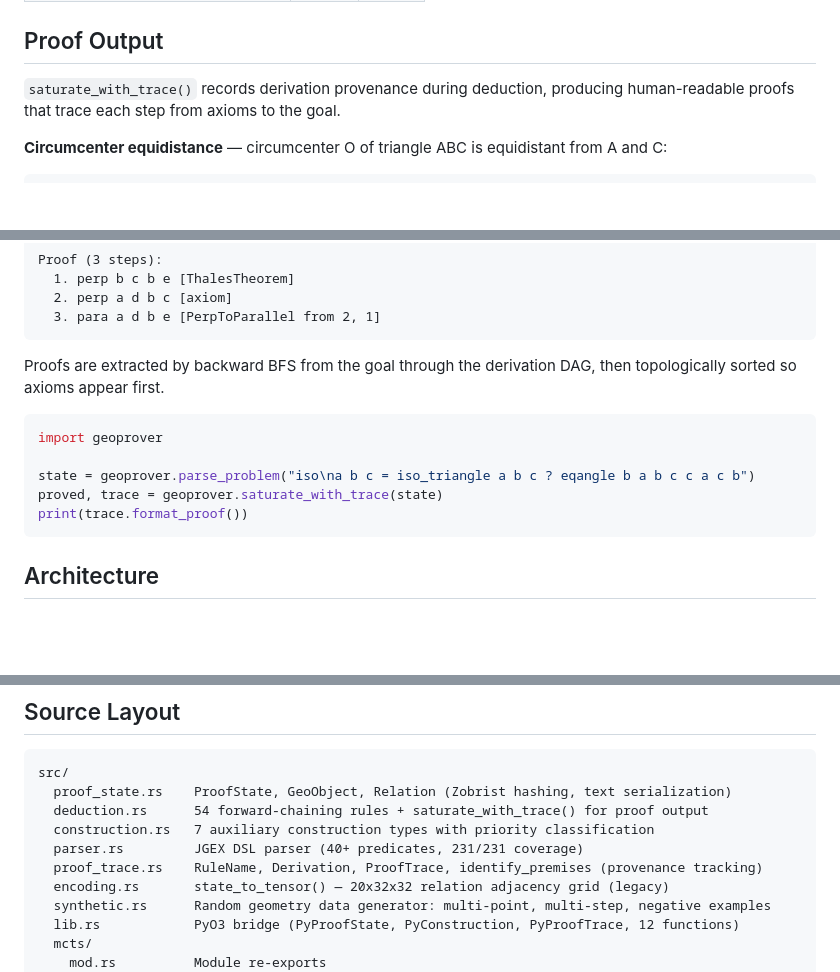
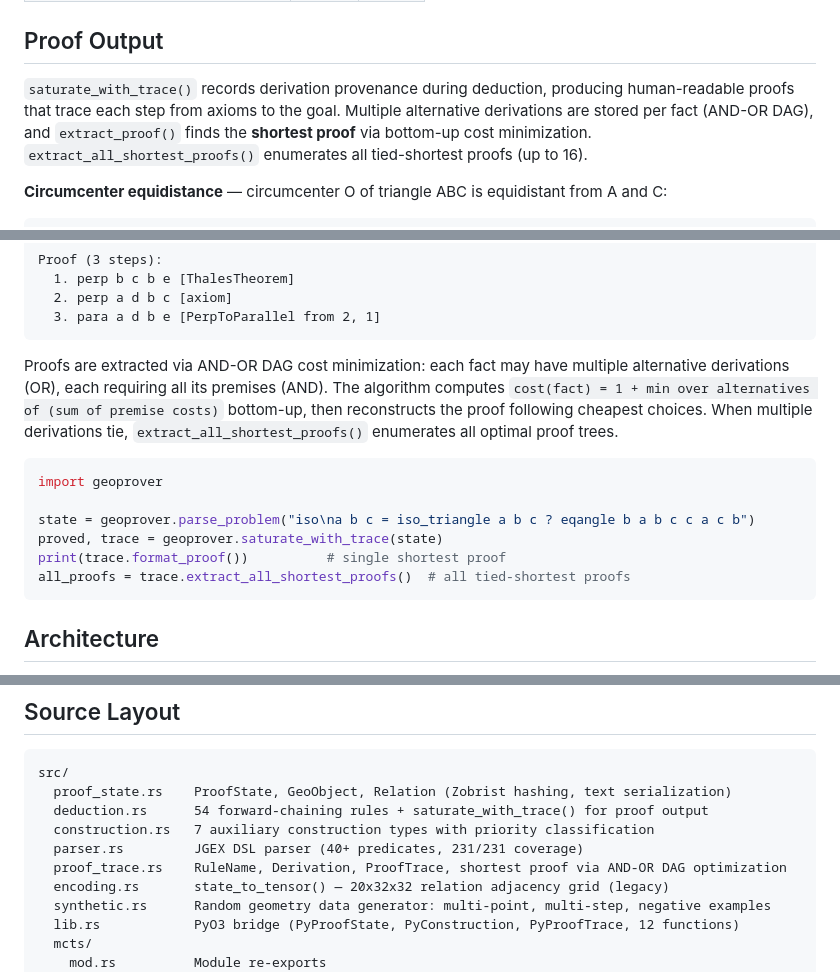
Before and after one commit to aaholmes/geoprover, a Markdown page: README.md, 3 parts joined by grey strips. Rendered like a GitHub page; blank space fills up the shorter version.

Commit message:
Document shortest proof extraction in README and DESIGN_DECISIONS

````diff
--- a/README.md
+++ b/README.md
@@ -61,7 +61,7 @@ Geoprover's deduction engine exceeds AlphaGeometry's DD baseline on JGEX-AG-231.
 
 ## Proof Output
 
-`saturate_with_trace()` records derivation provenance during deduction, producing human-readable proofs that trace each step from axioms to the goal.
+`saturate_with_trace()` records derivation provenance during deduction, producing human-readable proofs that trace each step from axioms to the goal. Multiple alternative derivations are stored per fact (AND-OR DAG), and `extract_proof()` finds the **shortest proof** via bottom-up cost minimization. `extract_all_shortest_proofs()` enumerates all tied-shortest proofs (up to 16).
 
 **Circumcenter equidistance** — circumcenter O of triangle ABC is equidistant from A and C:
 ```
@@ -86,14 +86,15 @@ Proof (3 steps):
   3. para a d b e [PerpToParallel from 2, 1]
 ```
 
-Proofs are extracted by backward BFS from the goal through the derivation DAG, then topologically sorted so axioms appear first.
+Proofs are extracted via AND-OR DAG cost minimization: each fact may have multiple alternative derivations (OR), each requiring all its premises (AND). The algorithm computes `cost(fact) = 1 + min over alternatives of (sum of premise costs)` bottom-up, then reconstructs the proof following cheapest choices. When multiple derivations tie, `extract_all_shortest_proofs()` enumerates all optimal proof trees.
 
 ```python
 import geoprover
 
 state = geoprover.parse_problem("iso\na b c = iso_triangle a b c ? eqangle b a b c c a c b")
 proved, trace = geoprover.saturate_with_trace(state)
-print(trace.format_proof())
+print(trace.format_proof())          # single shortest proof
+all_proofs = trace.extract_all_shortest_proofs()  # all tied-shortest proofs
 ```
 
 ## Architecture
@@ -207,7 +208,7 @@ src/
   deduction.rs      54 forward-chaining rules + saturate_with_trace() for proof output
   construction.rs   7 auxiliary construction types with priority classification
   parser.rs         JGEX DSL parser (40+ predicates, 231/231 coverage)
-  proof_trace.rs    RuleName, Derivation, ProofTrace, identify_premises (provenance tracking)
+  proof_trace.rs    RuleName, Derivation, ProofTrace, shortest proof via AND-OR DAG optimization
   encoding.rs       state_to_tensor() — 20x32x32 relation adjacency grid (legacy)
   synthetic.rs      Random geometry data generator: multi-point, multi-step, negative examples
   lib.rs            PyO3 bridge (PyProofState, PyConstruction, PyProofTrace, 12 functions)
````
Also changed, not shown: other parts of README.md (+1 -1 lines), DESIGN_DECISIONS.md (+30 -1 lines).
